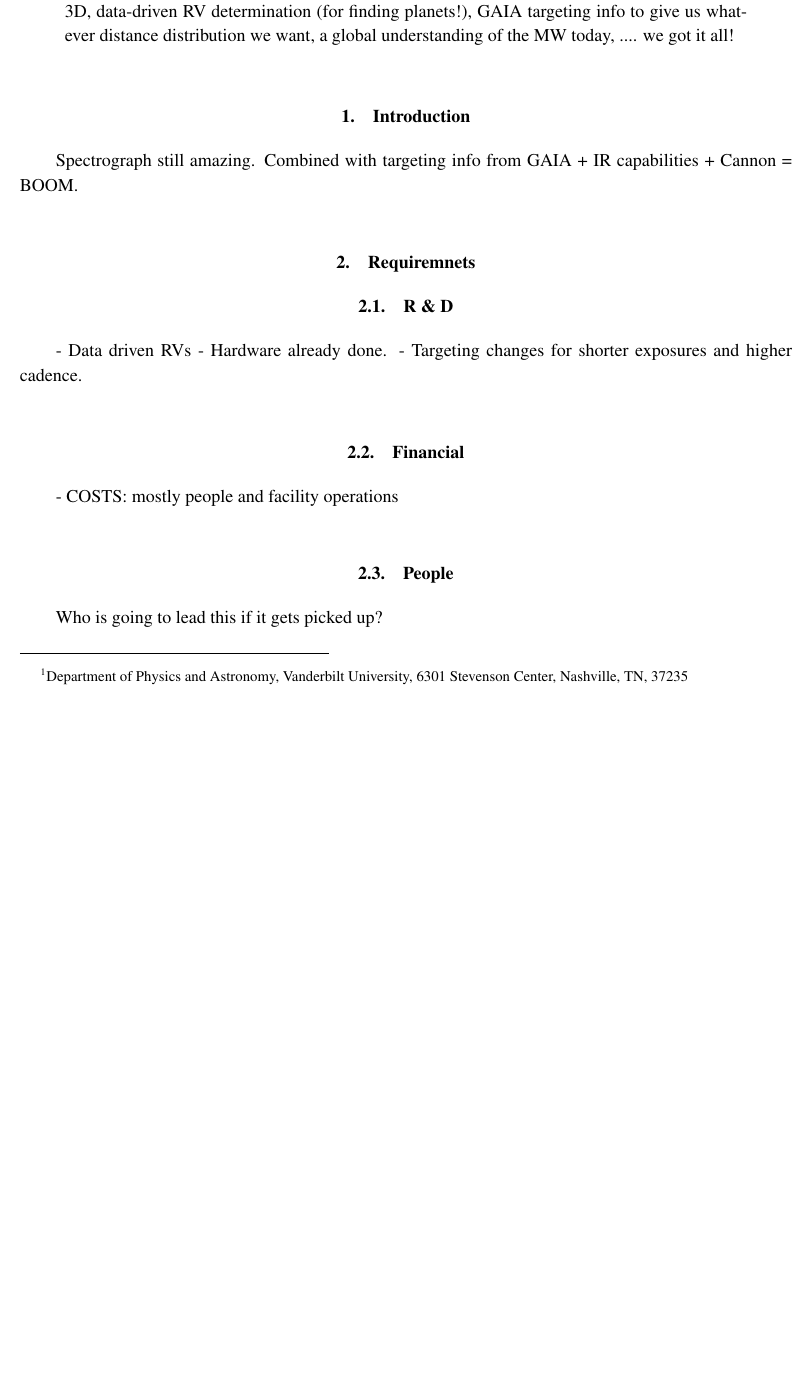
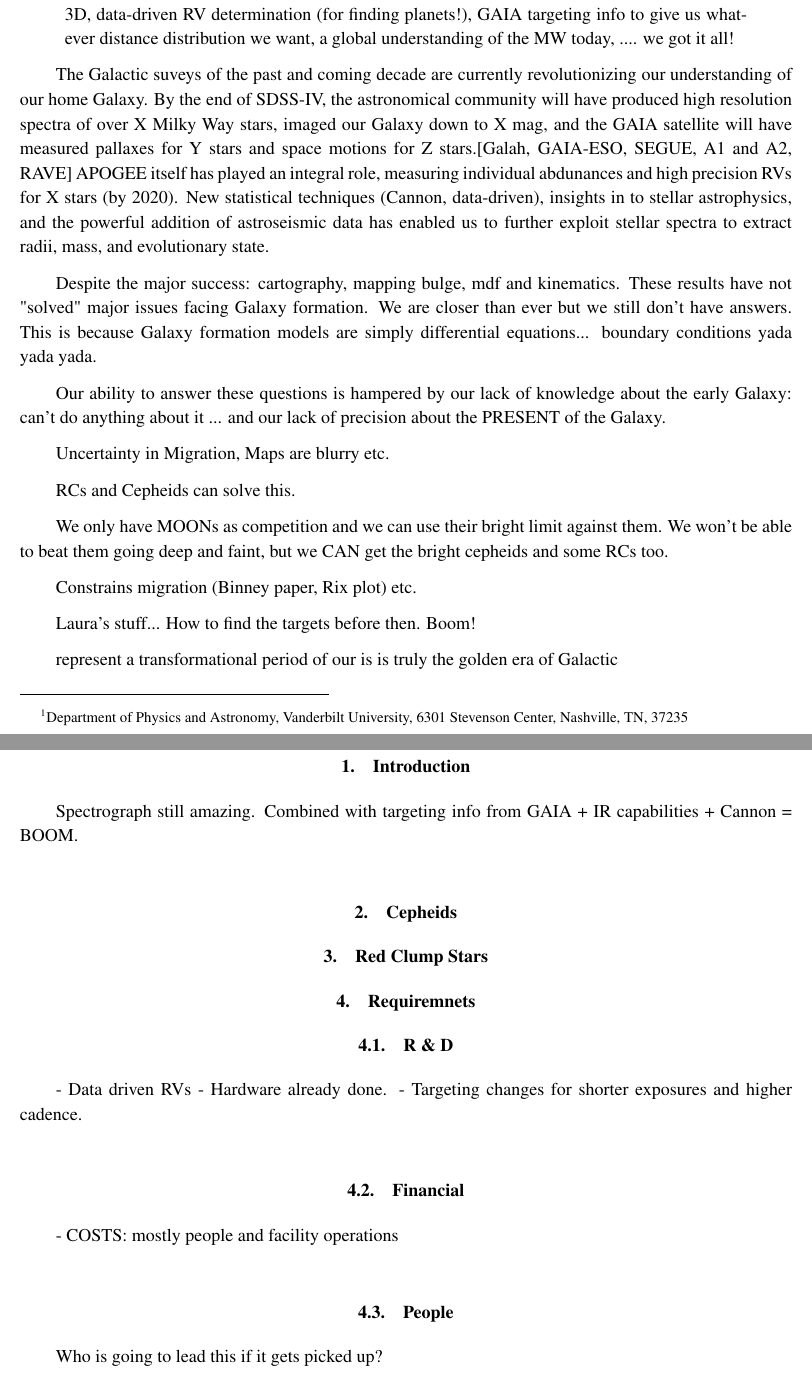
Before and after one commit to jcbird/AS4whitepaper, a LaTeX paper (as4apogee.tex): part of page 1 of 2 before the commit and two parts of pages 1 and 2 of 2 after it, the two joined at a grey line, cut so that both start at the same text, the shorter picture padded with empty space. The pictures show the PDF file as4apogee.pdf that the author committed with the source.

Commit message:
Starting on BC story

```diff
--- a/as4apogee.tex
+++ b/as4apogee.tex
@@ -60,12 +60,42 @@
 We propose to use the current APOGEE spectrograph to do some awesome things. APOGEE-3 will be the first? spectroscopic survey of ~1E6 stars. We got your distance indicators, galactic cosmology, other side of the bulge, current state of the ISM from Cepheids, time domain programs including Cepheids and planets (and more), seeing the "disk wobble" in 3D, data-driven RV determination (for finding planets!), GAIA targeting info to give us whatever distance distribution we want, a global understanding of the MW today, .... we got it all!
 \end{abstract}
 
+The Galactic suveys of the past and coming decade are currently revolutionizing our understanding of our home Galaxy. By the end of SDSS-IV, the astronomical community will have produced high resolution spectra of over X Milky Way stars, imaged our Galaxy down to X mag, and the GAIA satellite will have measured pallaxes for Y stars and space motions for Z stars.[Galah, GAIA-ESO, SEGUE, A1 and A2, RAVE] APOGEE itself has played an integral role, measuring individual abdunances and high precision RVs for X stars (by 2020). New statistical techniques (Cannon, data-driven), insights in to stellar astrophysics, and the powerful addition of astroseismic data has enabled us to further exploit stellar spectra to extract radii, mass, and evolutionary state.
+
+Despite the major success: cartography, mapping bulge, mdf and kinematics. These results have not "solved" major issues facing Galaxy formation. We are closer than ever but we still don't have answers. This is because Galaxy formation models are simply differential equations... boundary conditions yada yada yada.
+
+Our ability to answer these questions is hampered by our lack of knowledge about the early Galaxy: can't do anything about it ... and our lack of precision about the PRESENT of the Galaxy.
+
+Uncertainty in Migration, Maps are blurry etc.
+
+RCs and Cepheids can solve this.
+
+We only have MOONs as competition and we can use their bright limit  against them. We won't be able to beat them going deep and faint, but we CAN get the bright cepheids and some RCs too.
+
+Constrains migration (Binney paper, Rix plot)  etc.
+
+
+Laura's stuff... How to  find the targets before then. Boom!
+
+
+
+
+represent a transformational period of our is is truly the golden era of Galactic
 %----------------------------
 \section{Introduction}
 \label{sec:intro}
 %----------------------------
 Spectrograph still amazing. Combined with targeting info from GAIA + IR capabilities + Cannon = BOOM.
 
+%----------------------------
+\section{Cepheids}
+\label{sec:cepheids}
+%----------------------------
+
+%----------------------------
+\section{Red Clump Stars}
+\label{sec:rcs}
+%----------------------------
 
 %----------------------------
 \section{Requiremnets}
```
Also changed, not shown: as4apogee.pdf.
